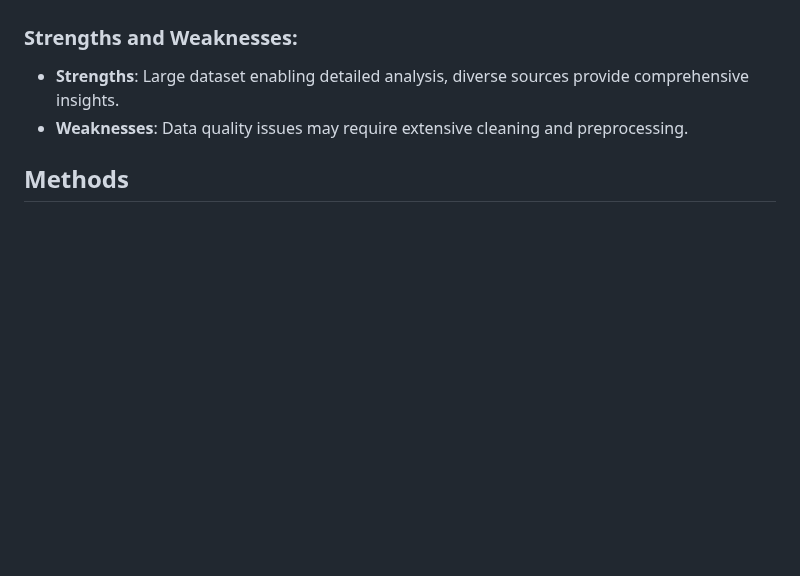
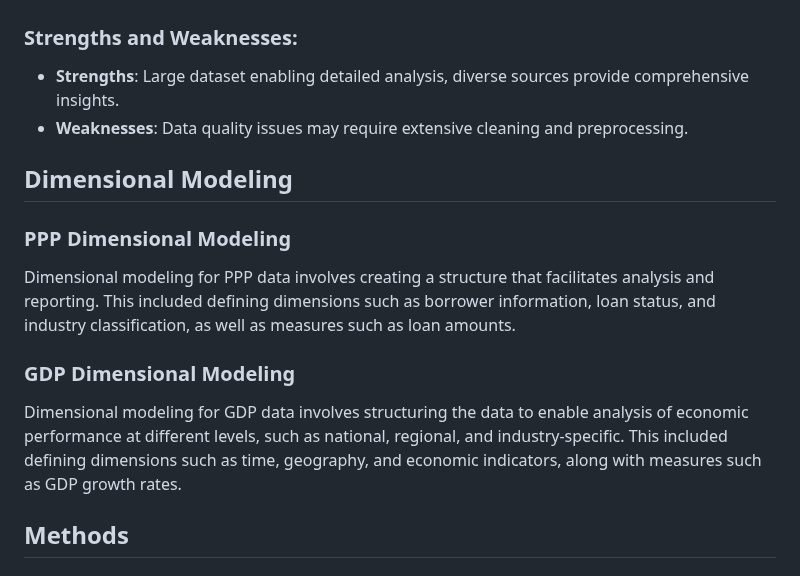
Before and after one commit to JackDaly397/CIS9440FinalProject, a Markdown page: README.md, the part around one of its changes. Rendered like a GitHub page; blank space fills up the shorter version.

Commit message:
Update README.md added space for Information architecture and dim modeling

```diff
--- a/README.md
+++ b/README.md
@@ -52,6 +55,14 @@ Small businesses faced unprecedented challenges during the COVID-19 pandemic, ne
 - **Strengths**: Large dataset enabling detailed analysis, diverse sources provide comprehensive insights.
 - **Weaknesses**: Data quality issues may require extensive cleaning and preprocessing.
 
+## Dimensional Modeling
+
+### PPP Dimensional Modeling
+Dimensional modeling for PPP data involves creating a structure that facilitates analysis and reporting. This included defining dimensions such as borrower information, loan status, and industry classification, as well as measures such as loan amounts.
+
+### GDP Dimensional Modeling
+Dimensional modeling for GDP data involves structuring the data to enable analysis of economic performance at different levels, such as national, regional, and industry-specific. This included defining dimensions such as time, geography, and economic indicators, along with measures such as GDP growth rates.
+
 ## Methods
 
 ### Tools:
```
Also changed, not shown: other parts of README.md (+3 -0 lines).
